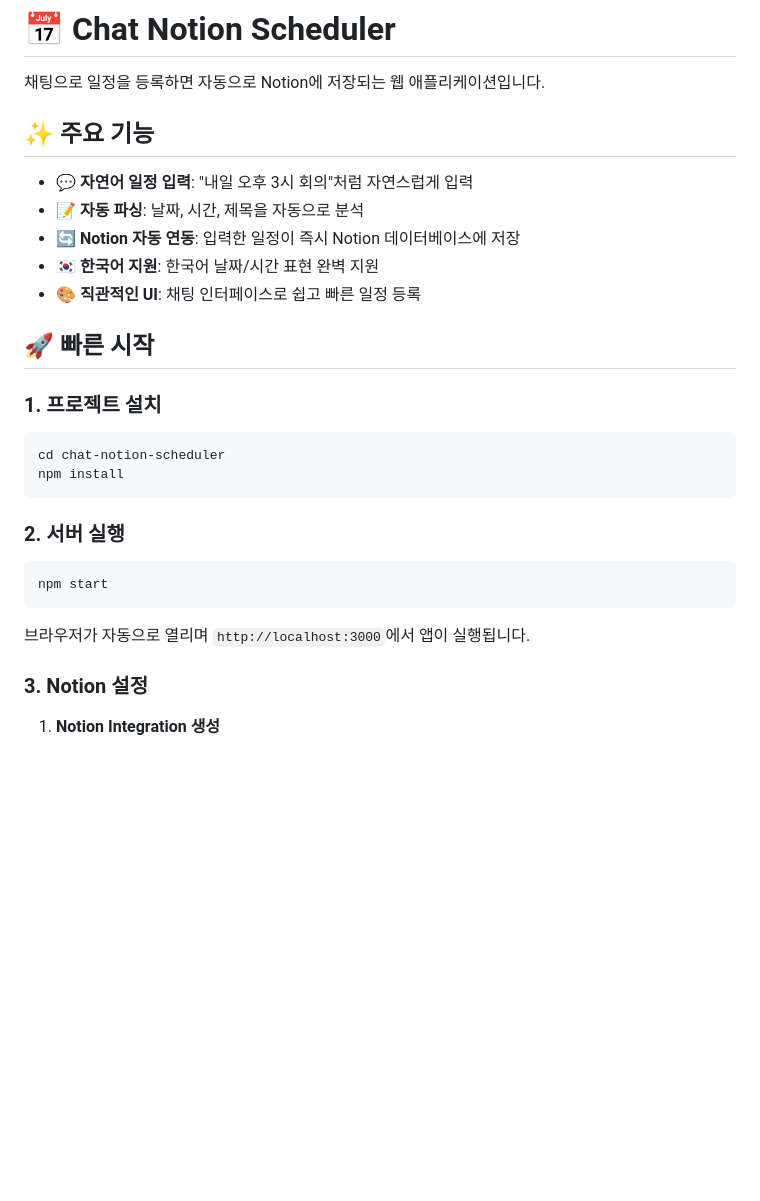
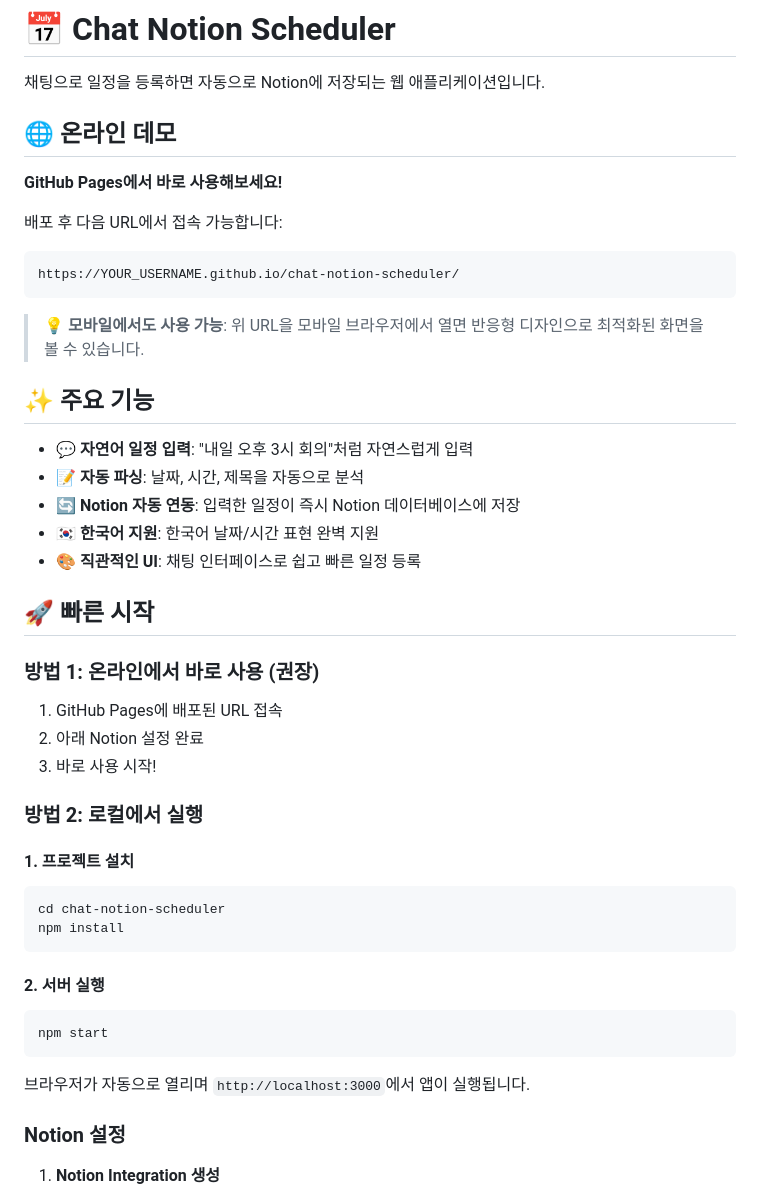
Before and after one commit to kaugil/chat-notion-scheduler, a Markdown page: README.md, the part around one of its changes. Drawn GitHub-style; blank space fills up the shorter version.

Commit message:
Update README.md
최초배포

````diff
--- a/README.md
+++ b/README.md
@@ -1,6 +1,17 @@
 # 📅 Chat Notion Scheduler
 
 채팅으로 일정을 등록하면 자동으로 Notion에 저장되는 웹 애플리케이션입니다.
+
+## 🌐 온라인 데모
+
+**GitHub Pages에서 바로 사용해보세요!**
+
+배포 후 다음 URL에서 접속 가능합니다:
+```
+https://YOUR_USERNAME.github.io/chat-notion-scheduler/
+```
+
+> 💡 **모바일에서도 사용 가능**: 위 URL을 모바일 브라우저에서 열면 반응형 디자인으로 최적화된 화면을 볼 수 있습니다.
 
 ## ✨ 주요 기능
 
@@ -12,14 +23,22 @@
 
 ## 🚀 빠른 시작
 
-### 1. 프로젝트 설치
+### 방법 1: 온라인에서 바로 사용 (권장)
+
+1. GitHub Pages에 배포된 URL 접속
+2. 아래 Notion 설정 완료
+3. 바로 사용 시작!
+
+### 방법 2: 로컬에서 실행
+
+#### 1. 프로젝트 설치
 
 ```bash
 cd chat-notion-scheduler
 npm install
 ```
 
-### 2. 서버 실행
+#### 2. 서버 실행
 
 ```bash
 npm start
@@ -27,7 +46,7 @@ npm start
 
 브라우저가 자동으로 열리며 `http://localhost:3000`에서 앱이 실행됩니다.
 
-### 3. Notion 설정
+### Notion 설정
 
 1. **Notion Integration 생성**
    - [Notion Integrations 페이지](https://www.notion.so/my-integrations) 방문
````
Also changed, not shown: other parts of README.md (+24 -0 lines).
